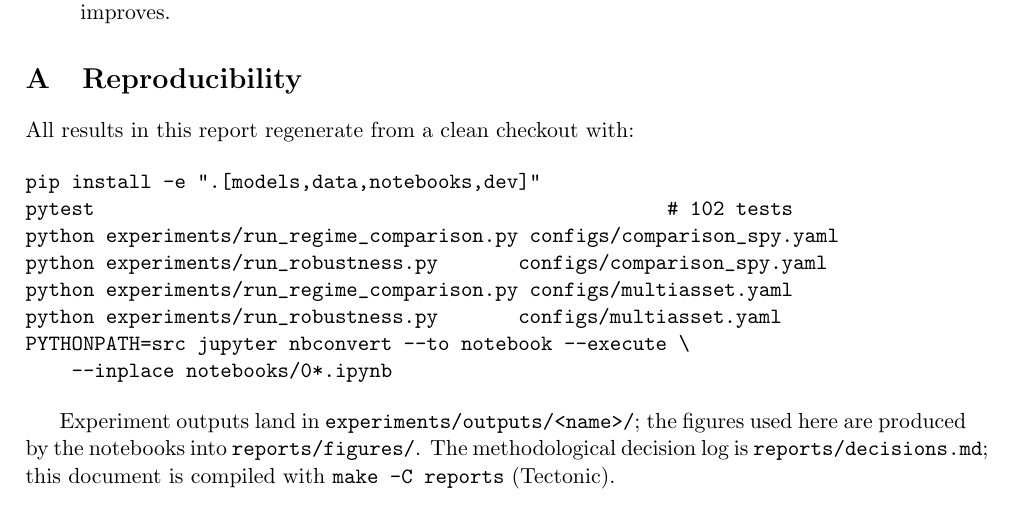
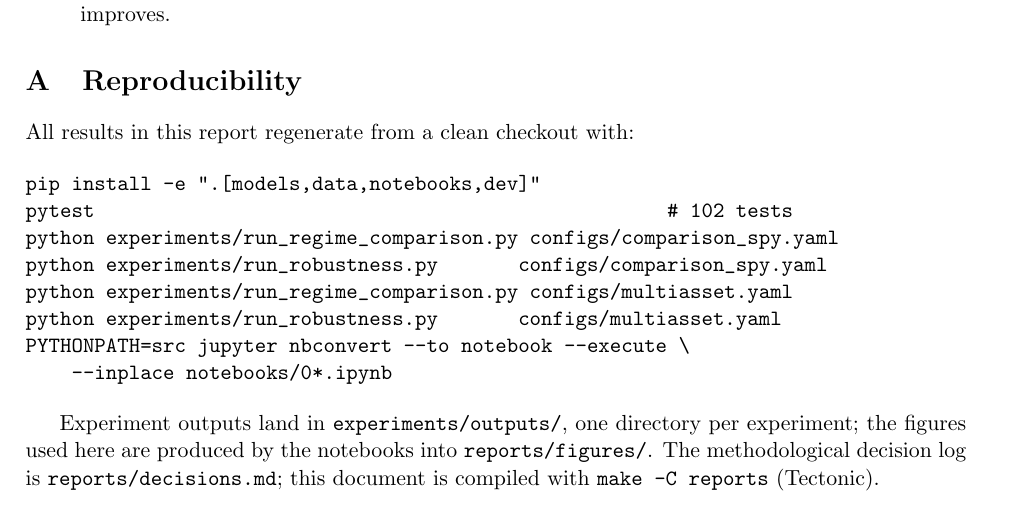
Before and after one commit to mohamedryadi-creator/RegimeLab, a LaTeX paper (reports/report.tex): part of page 13 of 13, cut so that both start at the same text. Compiled offline with pdfLaTeX.

Commit message:
Fix overfull hbox warnings in LaTeX report
Add \emergencystretch to the preamble and rephrase the appendix line
with the long unbreakable output-path token; clean tectonic build now
compiles with zero warnings.

Co-Authored-By: Claude Fable 5 <noreply@anthropic.com>

```diff
--- a/reports/report.tex
+++ b/reports/report.tex
@@ -10,6 +10,10 @@
 
 \graphicspath{{figures/}}
 \captionsetup{font=small, labelfont=bf, width=0.92\textwidth}
+
+% Long unbreakable code tokens: allow a little inter-word stretch instead of
+% letting lines run into the margin.
+\emergencystretch=1.5em
 
 \newcommand{\code}[1]{\texttt{#1}}
 
@@ -496,9 +500,10 @@ PYTHONPATH=src jupyter nbconvert --to notebook --execute \
     --inplace notebooks/0*.ipynb
 \end{verbatim}
 
-Experiment outputs land in \code{experiments/outputs/<name>/}; the figures
-used here are produced by the notebooks into \code{reports/figures/}. The
-methodological decision log is \code{reports/decisions.md}; this document is
-compiled with \code{make -C reports} (Tectonic).
+Experiment outputs land in \code{experiments/outputs/}, one directory per
+experiment; the figures used here are produced by the notebooks into
+\code{reports/figures/}. The methodological decision log is
+\code{reports/decisions.md}; this document is compiled with
+\code{make -C reports} (Tectonic).
 
 \end{document}
```
Also changed, not shown: reports/report.pdf.
